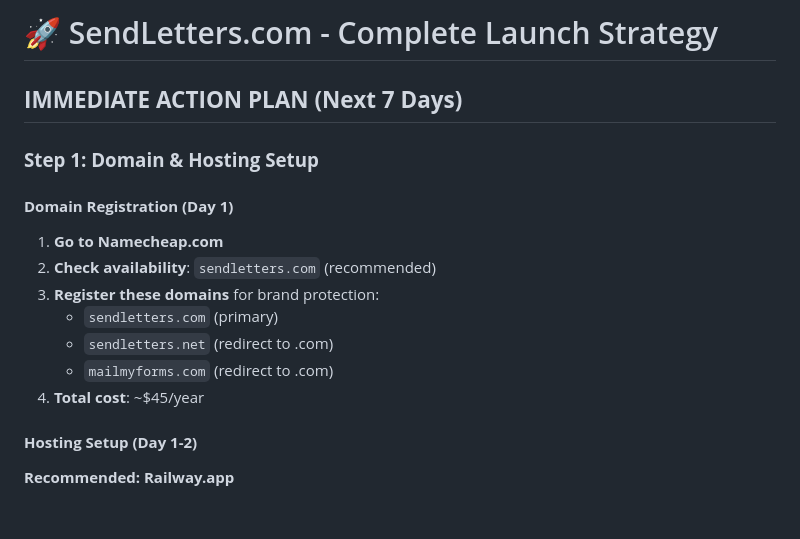
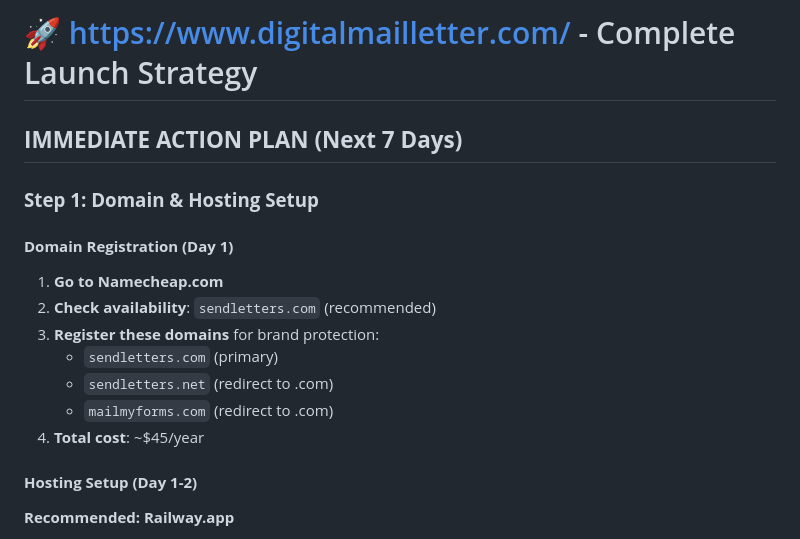
Before and after one commit to ryanoZphoto/digitalmailletter, a Markdown page: LAUNCH_STRATEGY.md, the part around the change printed below. Drawn GitHub-style; blank space fills up the shorter version.

Commit message:
Update launch strategy document: change domain to digitalmailletter.com, enhance SEO foundation with additional keywords and content marketing plans, and outline immediate next steps for deployment and marketing efforts.

```diff
--- a/LAUNCH_STRATEGY.md
+++ b/LAUNCH_STRATEGY.md
@@ -1,10 +1,11 @@
-# 🚀 SendLetters.com - Complete Launch Strategy
+# 🚀 https://www.digitalmailletter.com/ - Complete Launch Strategy
 
 ## **IMMEDIATE ACTION PLAN (Next 7 Days)**
 
 ### **Step 1: Domain & Hosting Setup**
 
 #### **Domain Registration (Day 1)**
+
 1. **Go to Namecheap.com**
 2. **Check availability**: `sendletters.com` (recommended)
 3. **Register these domains** for brand protection:
@@ -14,6 +15,7 @@
 4. **Total cost**: ~$45/year
 
 #### **Hosting Setup (Day 1-2)**
+
 **Recommended: Railway.app**
 
 1. **Sign up**: railway.app
```
Also changed, not shown: other parts of LAUNCH_STRATEGY.md (+42 -1 lines).
